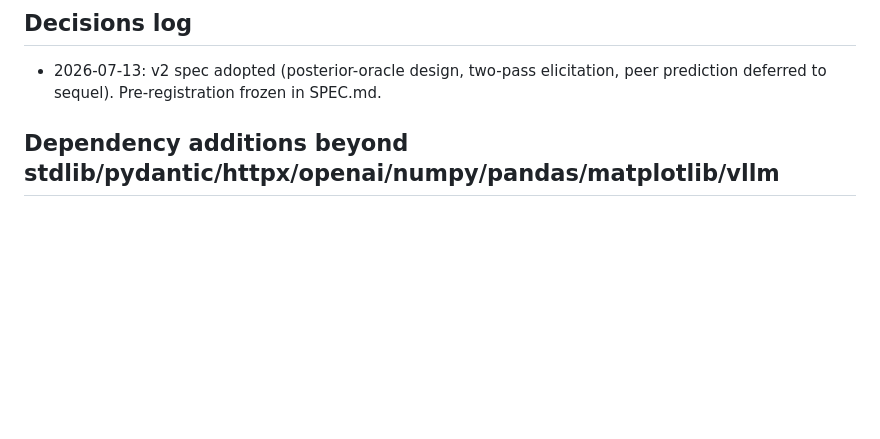
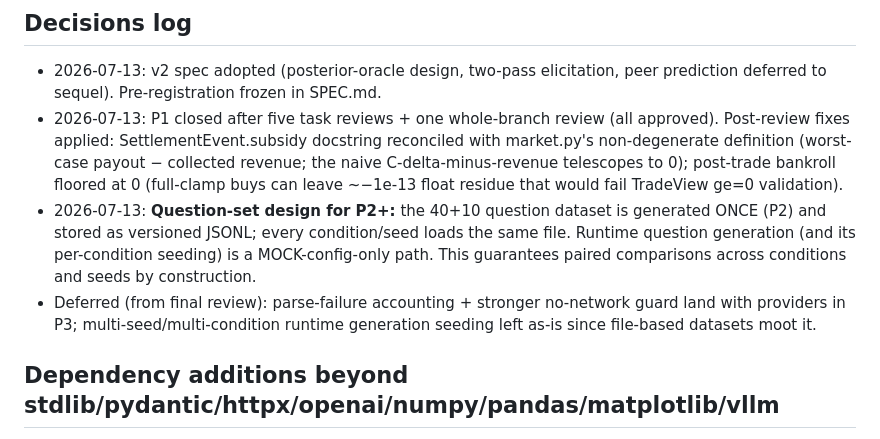
Before and after one commit to HrishiKabra/pnyx, a Markdown page: PROGRESS.md, the part around the change. Rendered like a GitHub page; blank space fills up the shorter version.

Commit message:
phase1: record P1 close-out decisions in PROGRESS.md
Co-Authored-By: Claude Fable 5 <noreply@anthropic.com>

```diff
--- a/PROGRESS.md
+++ b/PROGRESS.md
@@ -20,6 +20,9 @@
 ## Decisions log
 
 - 2026-07-13: v2 spec adopted (posterior-oracle design, two-pass elicitation, peer prediction deferred to sequel). Pre-registration frozen in SPEC.md.
+- 2026-07-13: P1 closed after five task reviews + one whole-branch review (all approved). Post-review fixes applied: SettlementEvent.subsidy docstring reconciled with market.py's non-degenerate definition (worst-case payout − collected revenue; the naive C-delta-minus-revenue telescopes to 0); post-trade bankroll floored at 0 (full-clamp buys can leave ~−1e-13 float residue that would fail TradeView ge=0 validation).
+- 2026-07-13: **Question-set design for P2+:** the 40+10 question dataset is generated ONCE (P2) and stored as versioned JSONL; every condition/seed loads the same file. Runtime question generation (and its per-condition seeding) is a MOCK-config-only path. This guarantees paired comparisons across conditions and seeds by construction.
+- Deferred (from final review): parse-failure accounting + stronger no-network guard land with providers in P3; multi-seed/multi-condition runtime generation seeding left as-is since file-based datasets moot it.
 
 ## Dependency additions beyond stdlib/pydantic/httpx/openai/numpy/pandas/matplotlib/vllm
 
```
